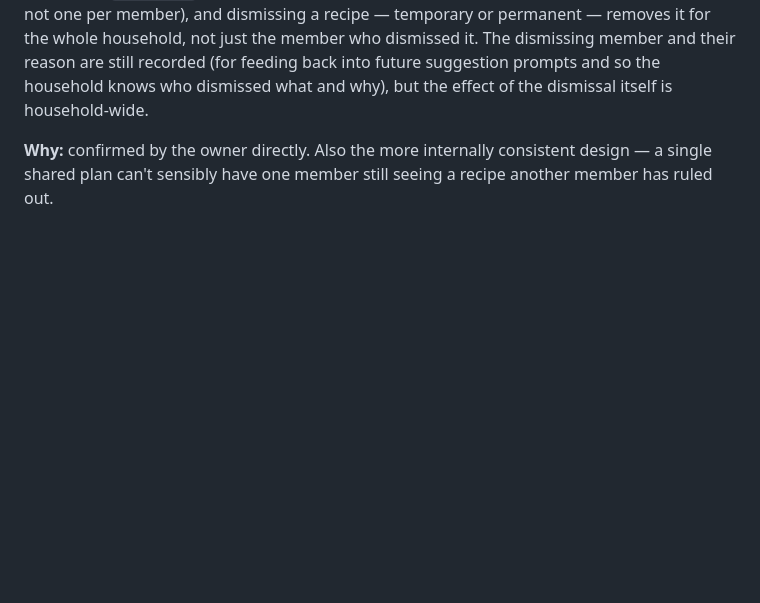
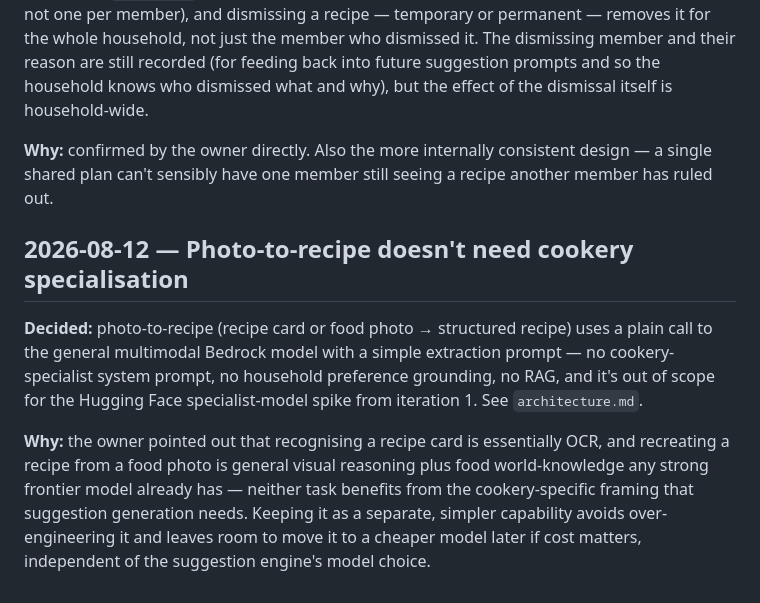
Before and after one commit to andymantell/gusteau, a Markdown page: docs/planning/decisions.md, the part around the change. GitHub-like rendering; blank space fills up the shorter version.

```diff
--- a/docs/planning/decisions.md
+++ b/docs/planning/decisions.md
@@ -79,3 +79,21 @@ the effect of the dismissal itself is household-wide.
 **Why:** confirmed by the owner directly. Also the more internally
 consistent design — a single shared plan can't sensibly have one
 member still seeing a recipe another member has ruled out.
+
+## 2026-08-12 — Photo-to-recipe doesn't need cookery specialisation
+
+**Decided:** photo-to-recipe (recipe card or food photo → structured
+recipe) uses a plain call to the general multimodal Bedrock model with
+a simple extraction prompt — no cookery-specialist system prompt, no
+household preference grounding, no RAG, and it's out of scope for the
+Hugging Face specialist-model spike from iteration 1. See
+`architecture.md`.
+
+**Why:** the owner pointed out that recognising a recipe card is
+essentially OCR, and recreating a recipe from a food photo is general
+visual reasoning plus food world-knowledge any strong frontier model
+already has — neither task benefits from the cookery-specific framing
+that suggestion generation needs. Keeping it as a separate, simpler
+capability avoids over-engineering it and leaves room to move it to a
+cheaper model later if cost matters, independent of the suggestion
+engine's model choice.
```
Also changed, not shown: docs/planning/architecture.md (+48 -21 lines), docs/planning/iterations.md (+8 -4 lines).
